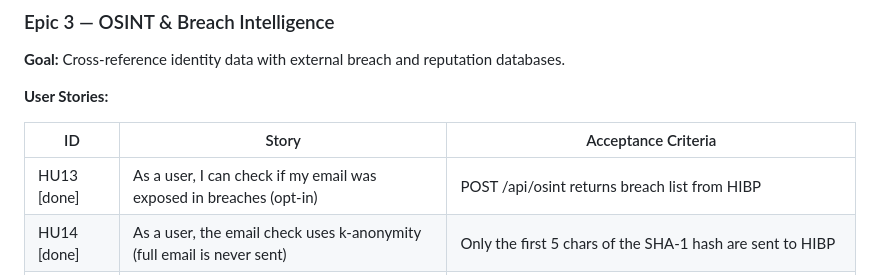
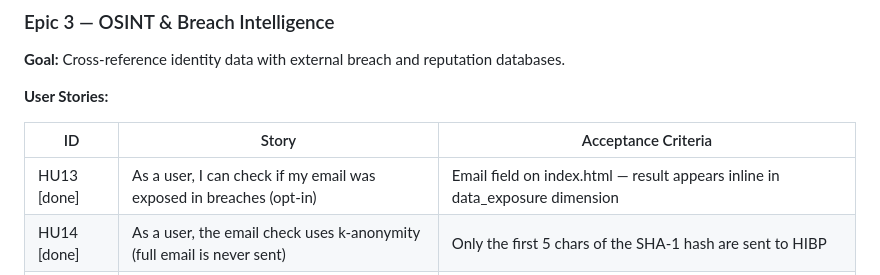
Before and after one commit to gustavonogvi/glint-opsec, a Markdown page: docs/PLANNING.md, the part around the change. GitHub-like rendering.

Commit message:
docs: update PLANNING.md for email breach integration

```diff
--- a/docs/PLANNING.md
+++ b/docs/PLANNING.md
@@ -53,7 +53,7 @@ calculates a multi-dimensional risk score, and delivers a personalized hardening
 
 | ID   | Story | Acceptance Criteria |
 |------|-------|---------------------|
-| HU13 [done] | As a user, I can check if my email was exposed in breaches (opt-in) | POST /api/osint returns breach list from HIBP |
+| HU13 [done] | As a user, I can check if my email was exposed in breaches (opt-in) | Email field on index.html — result appears inline in data_exposure dimension |
 | HU14 [done] | As a user, the email check uses k-anonymity (full email is never sent) | Only the first 5 chars of the SHA-1 hash are sent to HIBP |
 | HU15 [done] | As a system, the user's IP is queried on ip-api.com | `server_observed.ip_reputation` contains country, ISP, proxy flag |
 | HU16 [todo] | As a system, IPs with high AbuseIPDB score generate a finding | Finding `IP_ABUSE_HIGH` when confidence > 50 (if API Key is configured) |
```
